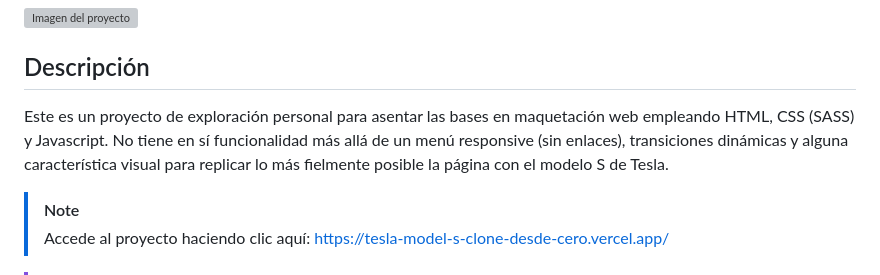
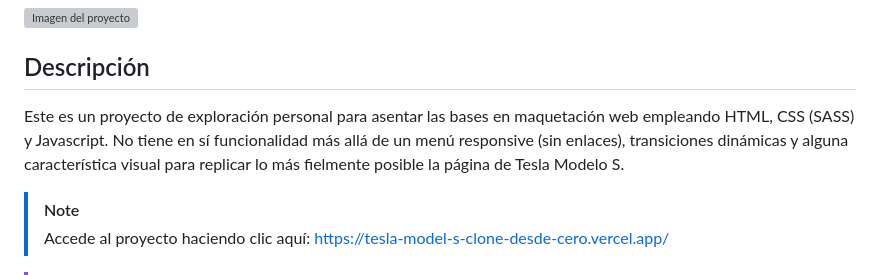
Before and after one commit to verlandev/Tesla-ModelS-clone-desde-cero, a Markdown page: README.md, the part around the change. Drawn GitHub-style; grey boxes are pictures that could not be loaded.

```diff
--- a/README.md
+++ b/README.md
@@ -4,7 +4,7 @@
 
 ## Descripción
 
-Este es un proyecto de exploración personal para asentar las bases en maquetación web empleando HTML, CSS (SASS) y Javascript. No tiene en sí funcionalidad más allá de un menú responsive (sin enlaces), transiciones dinámicas y alguna característica visual para replicar lo más fielmente posible la página con el modelo S de Tesla.
+Este es un proyecto de exploración personal para asentar las bases en maquetación web empleando HTML, CSS (SASS) y Javascript. No tiene en sí funcionalidad más allá de un menú responsive (sin enlaces), transiciones dinámicas y alguna característica visual para replicar lo más fielmente posible la página de Tesla Modelo S.
 
 > [!NOTE]
 > Accede al proyecto haciendo clic aquí: https://tesla-model-s-clone-desde-cero.vercel.app/
```
